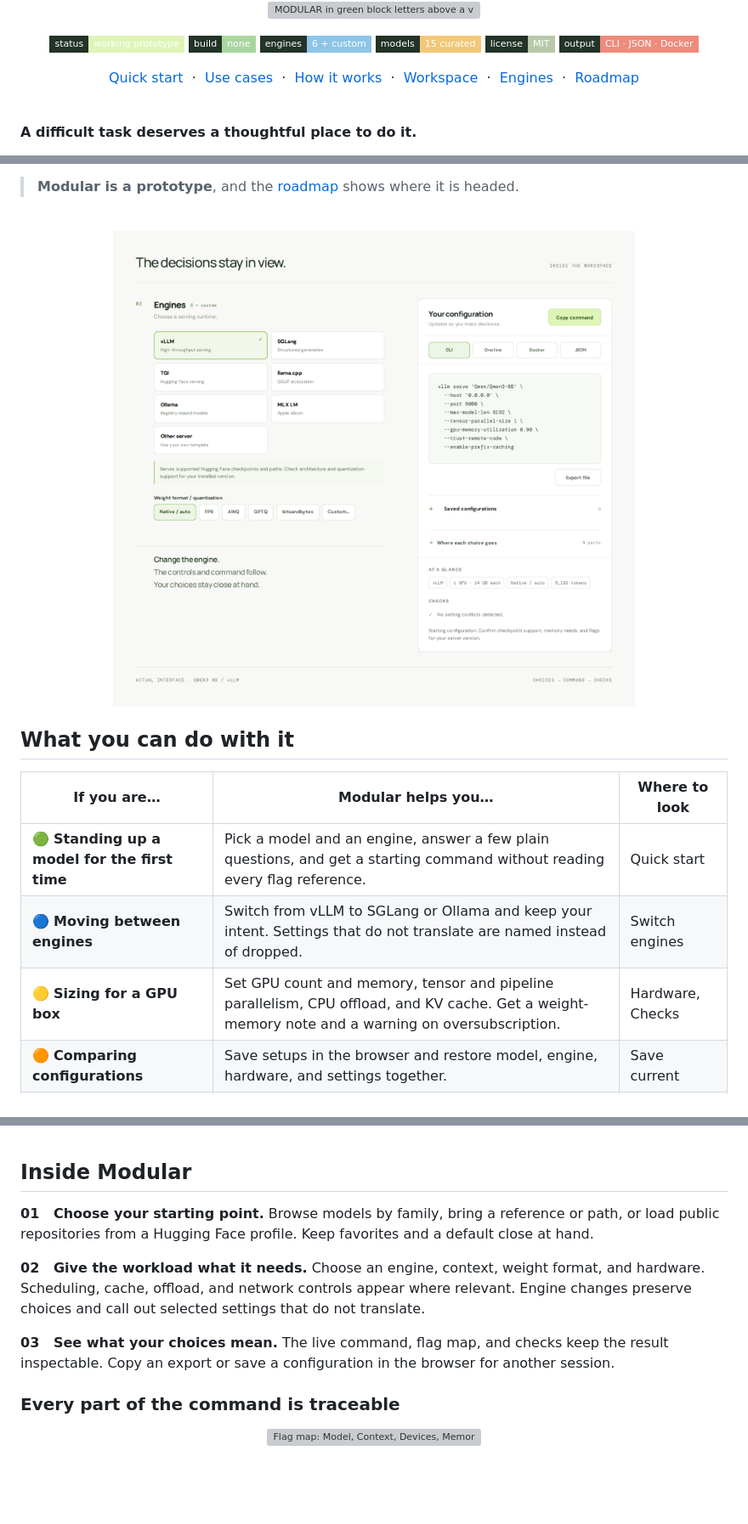
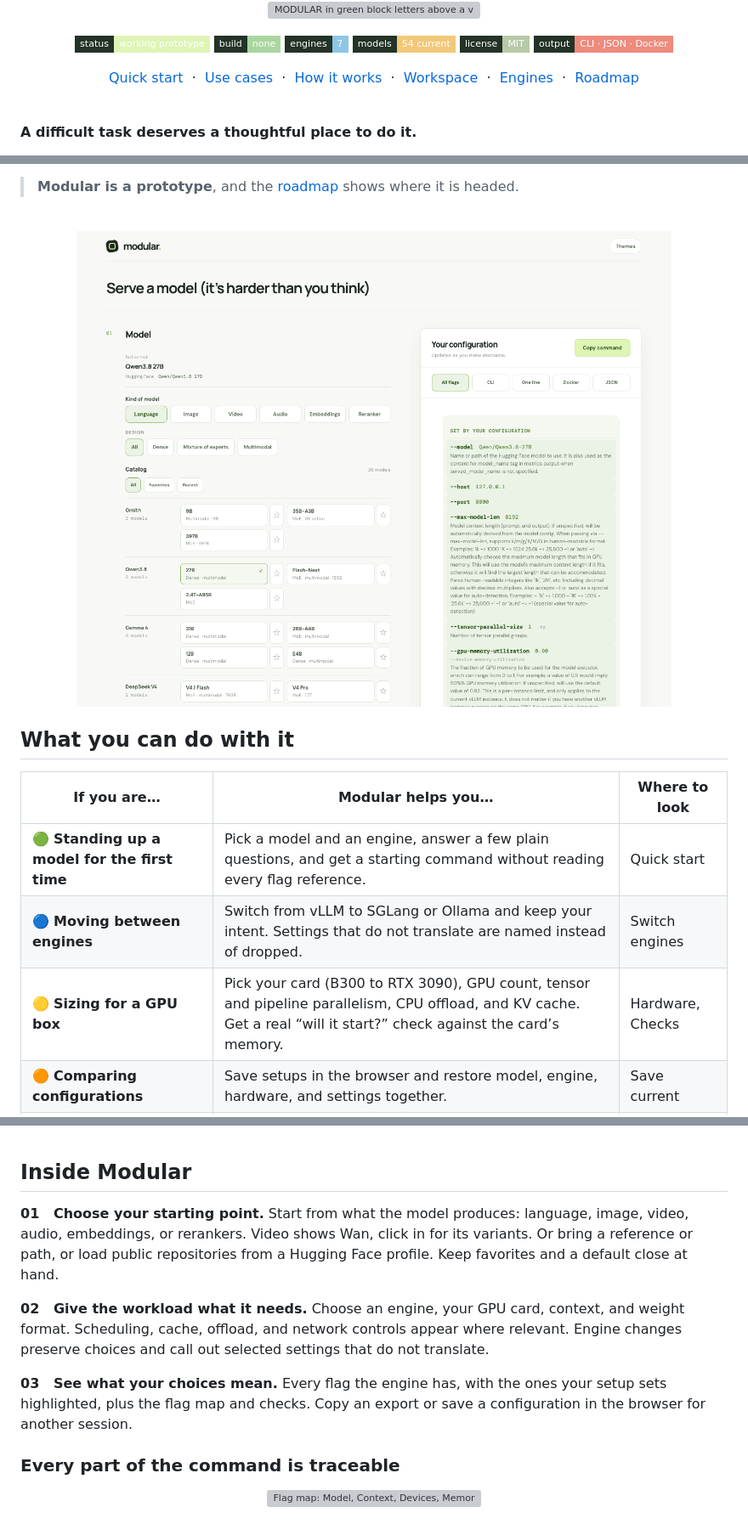
Before and after one commit to quivent/modular, a Markdown page: README.md, 3 parts joined by grey strips. Shown at 85% size. Drawn GitHub-style; pictures changed too: assets/readme/interface.png (added); badges without logos; blank space fills up the shorter version; grey boxes are pictures that could not be loaded.

```diff
--- a/README.md
+++ b/README.md
@@ -12,8 +12,8 @@
 <p align="center">
   <img alt="status: working prototype" src="https://img.shields.io/badge/status-working_prototype-def5b6?style=flat-square&labelColor=233327">
   <img alt="build: none" src="https://img.shields.io/badge/build-none-a9d6a0?style=flat-square&labelColor=233327">
-  <img alt="engines: 6 + custom" src="https://img.shields.io/badge/engines-6_%2B_custom-8ec5e6?style=flat-square&labelColor=233327">
-  <img alt="models: 15 curated" src="https://img.shields.io/badge/models-15_curated-f2c879?style=flat-square&labelColor=233327">
+  <img alt="engines: 7" src="https://img.shields.io/badge/engines-7-8ec5e6?style=flat-square&labelColor=233327">
+  <img alt="models: 54 current" src="https://img.shields.io/badge/models-54_current-f2c879?style=flat-square&labelColor=233327">
   <img alt="license: MIT" src="https://img.shields.io/badge/license-MIT-b7c9a8?style=flat-square&labelColor=233327">
   <img alt="output: CLI, JSON, Docker" src="https://img.shields.io/badge/output-CLI_·_JSON_·_Docker-ee8b7d?style=flat-square&labelColor=233327">
 </p>
@@ -40,8 +40,8 @@ Modular gives that work a calmer shape. Choose a model, an engine, and the hardw
 <br>
 
 <picture>
-  <source media="(max-width: 600px)" srcset="assets/readme/output-mobile.png">
-  <img src="assets/readme/workspace.png" alt="Actual Modular interface: six engines and a custom path beside the generated vLLM command, saved configurations, flag map, and checks. On narrow screens, the live output panel is shown in detail." width="100%">
+  <source media="(max-width: 600px)" srcset="assets/readme/interface-mobile.png">
+  <img src="assets/readme/interface.png" alt="Actual Modular interface: kinds of model, design filter and catalog on the left; on the right the configuration panel listing every vLLM flag, with the ones this setup sets highlighted." width="100%">
 </picture>
 
 <br>
@@ -52,7 +52,7 @@ Modular gives that work a calmer shape. Choose a model, an engine, and the hardw
 | --- | --- | --- |
 | 🟢 **Standing up a model for the first time** | Pick a model and an engine, answer a few plain questions, and get a starting command without reading every flag reference. | Quick start |
 | 🔵 **Moving between engines** | Switch from vLLM to SGLang or Ollama and keep your intent. Settings that do not translate are named instead of dropped. | Switch engines |
-| 🟡 **Sizing for a GPU box** | Set GPU count and memory, tensor and pipeline parallelism, CPU offload, and KV cache. Get a weight-memory note and a warning on oversubscription. | Hardware, Checks |
+| 🟡 **Sizing for a GPU box** | Pick your card (B300 to RTX 3090), GPU count, tensor and pipeline parallelism, CPU offload, and KV cache. Get a real “will it start?” check against the card’s memory. | Hardware, Checks |
 | 🟠 **Comparing configurations** | Save setups in the browser and restore model, engine, hardware, and settings together. | Save current |
 | 🔴 **Handing a setup to someone else** | Copy readable CLI, a one-liner, JSON, or a vLLM Docker command. The flag map explains where each part came from. | Output |
 | 🟣 **Trying your own fine-tunes** | Load up to 100 public repositories from a Hugging Face profile, or paste a reference, URL, or path. | Models |
@@ -71,11 +71,11 @@ Modular keeps **what you want** separate from **how each engine spells it**. You
 
 ## Inside Modular
 
-**01 &nbsp; Choose your starting point.** Browse models by family, bring a reference or path, or load public repositories from a Hugging Face profile. Keep favorites and a default close at hand.
+**01 &nbsp; Choose your starting point.** Start from what the model produces: language, image, video, audio, embeddings, or rerankers. Video shows Wan, click in for its variants. Or bring a reference or path, or load public repositories from a Hugging Face profile. Keep favorites and a default close at hand.
 
-**02 &nbsp; Give the workload what it needs.** Choose an engine, context, weight format, and hardware. Scheduling, cache, offload, and network controls appear where relevant. Engine changes preserve choices and call out selected settings that do not translate.
+**02 &nbsp; Give the workload what it needs.** Choose an engine, your GPU card, context, and weight format. Scheduling, cache, offload, and network controls appear where relevant. Engine changes preserve choices and call out selected settings that do not translate.
 
-**03 &nbsp; See what your choices mean.** The live command, flag map, and checks keep the result inspectable. Copy an export or save a configuration in the browser for another session.
+**03 &nbsp; See what your choices mean.** Every flag the engine has, with the ones your setup sets highlighted, plus the flag map and checks. Copy an export or save a configuration in the browser for another session.
 
 ### Every part of the command is traceable
 
```
Also changed, not shown: other parts of README.md (+14 -12 lines), assets/readme/interface-mobile.png (added), 4 other files.
